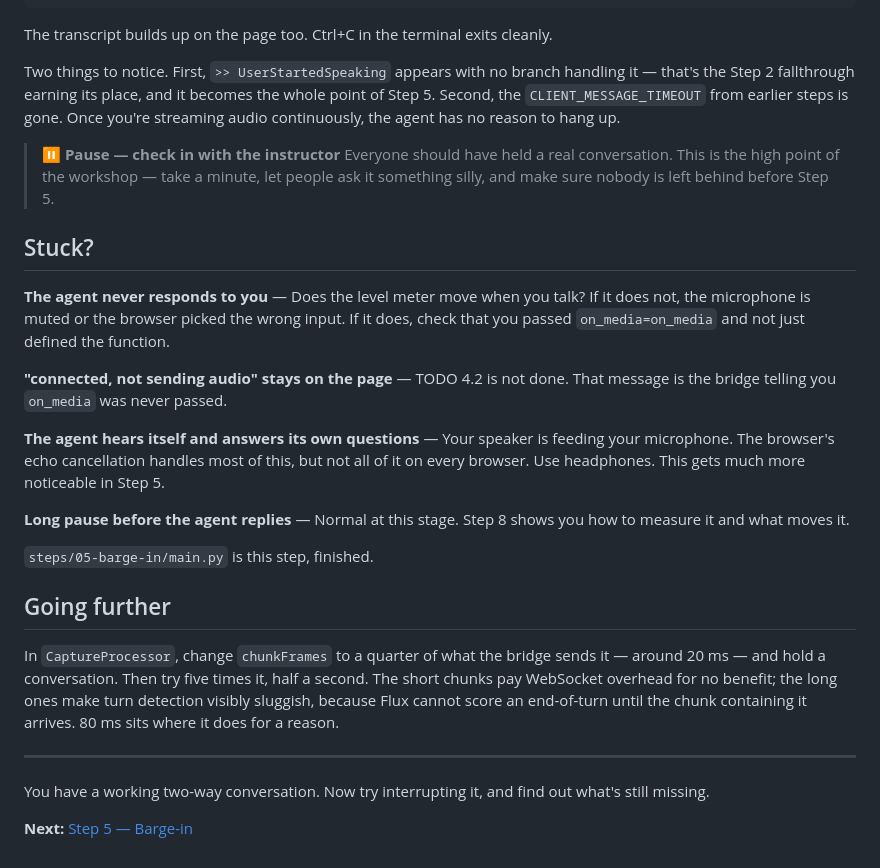
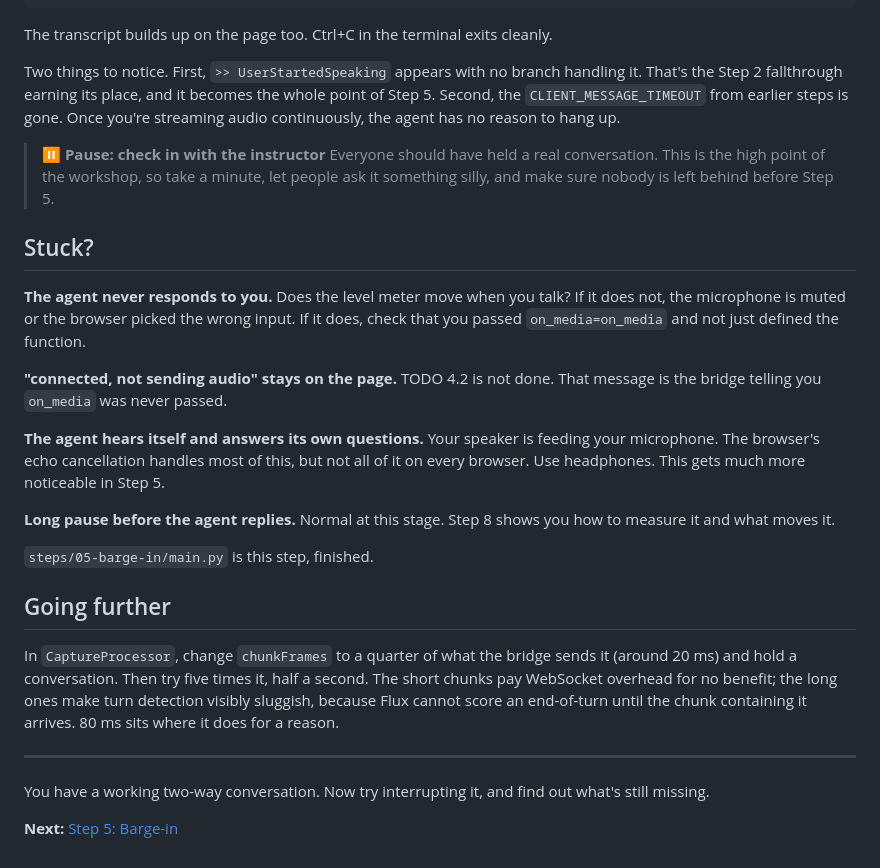
Before and after one commit to deepgram-devs/deepgram-workshop-py, a Markdown page: steps/04-talk-to-the-agent/LAB.md, the part around one of its changes. Rendered like a GitHub page.

```diff
--- a/steps/04-talk-to-the-agent/LAB.md
+++ b/steps/04-talk-to-the-agent/LAB.md
@@ -70,29 +70,29 @@ Run it and talk. You should hear the greeting, ask a question, and get a spoken
 
 The transcript builds up on the page too. Ctrl+C in the terminal exits cleanly.
 
-Two things to notice. First, `>> UserStartedSpeaking` appears with no branch handling it — that's the Step 2 fallthrough earning its place, and it becomes the whole point of Step 5. Second, the `CLIENT_MESSAGE_TIMEOUT` from earlier steps is gone. Once you're streaming audio continuously, the agent has no reason to hang up.
+Two things to notice. First, `>> UserStartedSpeaking` appears with no branch handling it. That's the Step 2 fallthrough earning its place, and it becomes the whole point of Step 5. Second, the `CLIENT_MESSAGE_TIMEOUT` from earlier steps is gone. Once you're streaming audio continuously, the agent has no reason to hang up.
 
-> **⏸ Pause — check in with the instructor**
-> Everyone should have held a real conversation. This is the high point of the workshop — take a minute, let people ask it something silly, and make sure nobody is left behind before Step 5.
+> **⏸ Pause: check in with the instructor**
+> Everyone should have held a real conversation. This is the high point of the workshop, so take a minute, let people ask it something silly, and make sure nobody is left behind before Step 5.
 
 ## Stuck?
 
-**The agent never responds to you** — Does the level meter move when you talk? If it does not, the microphone is muted or the browser picked the wrong input. If it does, check that you passed `on_media=on_media` and not just defined the function.
+**The agent never responds to you.** Does the level meter move when you talk? If it does not, the microphone is muted or the browser picked the wrong input. If it does, check that you passed `on_media=on_media` and not just defined the function.
 
-**"connected, not sending audio" stays on the page** — TODO 4.2 is not done. That message is the bridge telling you `on_media` was never passed.
+**"connected, not sending audio" stays on the page.** TODO 4.2 is not done. That message is the bridge telling you `on_media` was never passed.
 
-**The agent hears itself and answers its own questions** — Your speaker is feeding your microphone. The browser's echo cancellation handles most of this, but not all of it on every browser. Use headphones. This gets much more noticeable in Step 5.
+**The agent hears itself and answers its own questions.** Your speaker is feeding your microphone. The browser's echo cancellation handles most of this, but not all of it on every browser. Use headphones. This gets much more noticeable in Step 5.
 
-**Long pause before the agent replies** — Normal at this stage. Step 8 shows you how to measure it and what moves it.
+**Long pause before the agent replies.** Normal at this stage. Step 8 shows you how to measure it and what moves it.
 
 `steps/05-barge-in/main.py` is this step, finished.
 
 ## Going further
 
-In `CaptureProcessor`, change `chunkFrames` to a quarter of what the bridge sends it — around 20 ms — and hold a conversation. Then try five times it, half a second. The short chunks pay WebSocket overhead for no benefit; the long ones make turn detection visibly sluggish, because Flux cannot score an end-of-turn until the chunk containing it arrives. 80 ms sits where it does for a reason.
+In `CaptureProcessor`, change `chunkFrames` to a quarter of what the bridge sends it (around 20 ms) and hold a conversation. Then try five times it, half a second. The short chunks pay WebSocket overhead for no benefit; the long ones make turn detection visibly sluggish, because Flux cannot score an end-of-turn until the chunk containing it arrives. 80 ms sits where it does for a reason.
 
 ---
 
 You have a working two-way conversation. Now try interrupting it, and find out what's still missing.
 
-**Next:** [Step 5 — Barge-in](../05-barge-in/LAB.md)
+**Next:** [Step 5: Barge-in](../05-barge-in/LAB.md)
```
Also changed, not shown: other parts of steps/04-talk-to-the-agent/LAB.md (+13 -13 lines).
